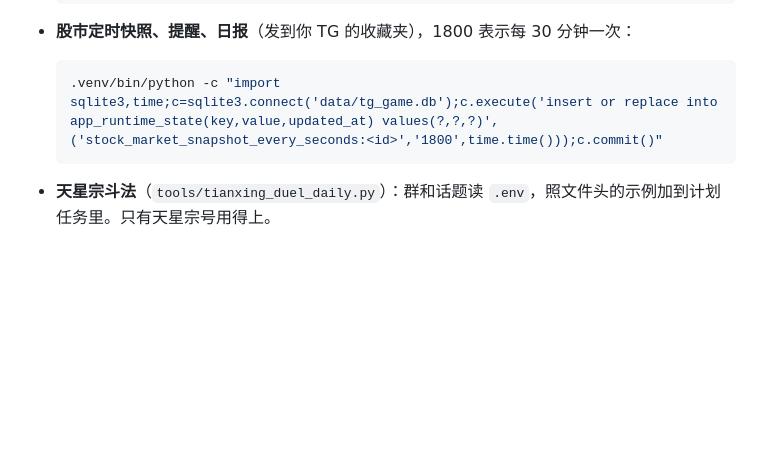
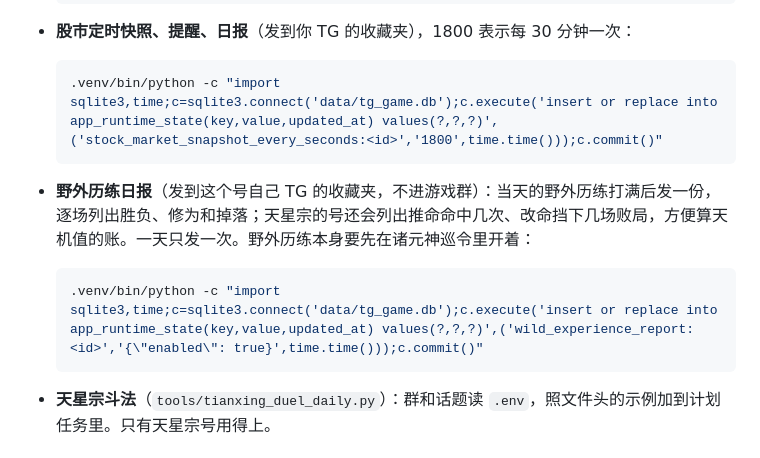
Before and after one commit to saime428/xianxia-companion, a Markdown page: SETUP.md, the part around the change. Drawn GitHub-style; blank space fills up the shorter version.

Commit message:
文档：SETUP.md 第 9 步补上野外历练日报的开关命令
Co-Authored-By: Claude Opus 5.5 <noreply@anthropic.com>

````diff
--- a/SETUP.md
+++ b/SETUP.md
@@ -217,6 +217,12 @@ PYTHONPATH=app/src .venv/bin/python -B -m tg_game.features.world_boss.world_boss
   .venv/bin/python -c "import sqlite3,time;c=sqlite3.connect('data/tg_game.db');c.execute('insert or replace into app_runtime_state(key,value,updated_at) values(?,?,?)',('stock_market_snapshot_every_seconds:<id>','1800',time.time()));c.commit()"
   ```
 
+- **野外历练日报**（发到这个号自己 TG 的收藏夹，不进游戏群）：当天的野外历练打满后发一份，逐场列出胜负、修为和掉落；天星宗的号还会列出推命命中几次、改命挡下几场败局，方便算天机值的账。一天只发一次。野外历练本身要先在诸元神巡令里开着：
+
+  ```bash
+  .venv/bin/python -c "import sqlite3,time;c=sqlite3.connect('data/tg_game.db');c.execute('insert or replace into app_runtime_state(key,value,updated_at) values(?,?,?)',('wild_experience_report:<id>','{\"enabled\": true}',time.time()));c.commit()"
+  ```
+
 - **天星宗斗法**（`tools/tianxing_duel_daily.py`）：群和话题读 `.env`，照文件头的示例加到计划任务里。只有天星宗号用得上。
 
 ## 10. 安全：网页绝不能直接暴露到公网
````
